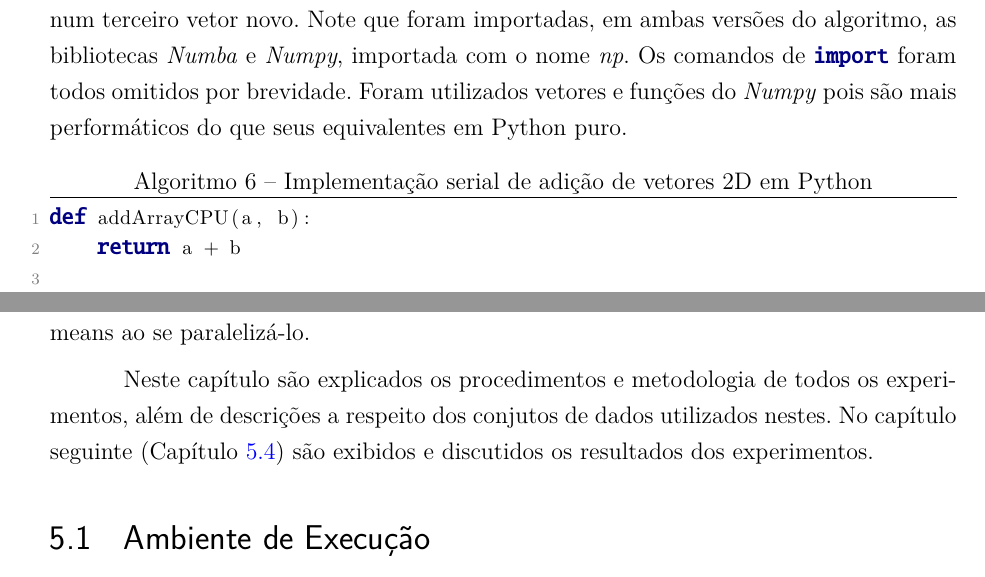
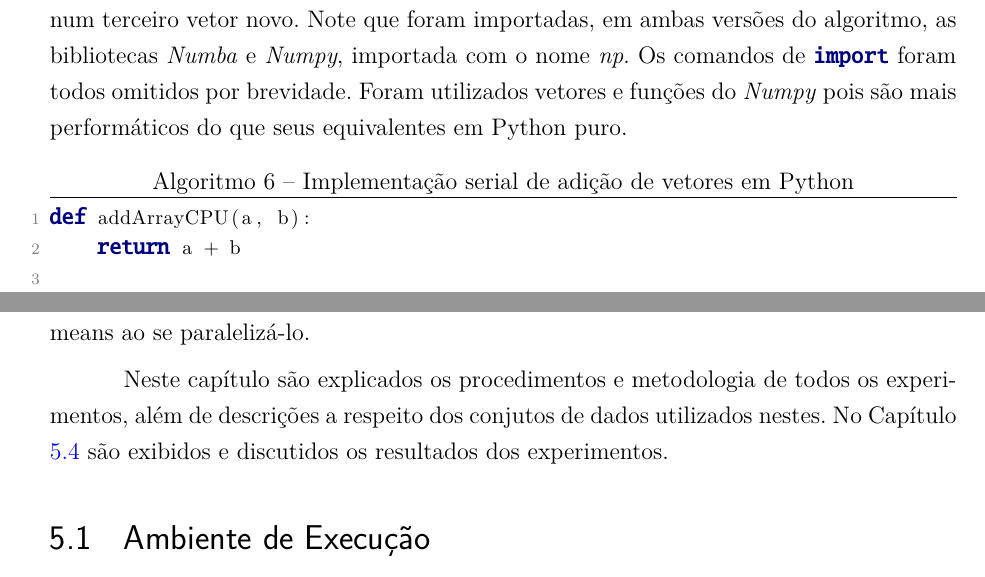
Before and after one commit to vinivosh/ufu-tcc2, a LaTeX thesis (monografia/monografia-main.tex): two parts of pages 36 and 65 of 76, joined at a grey line, cut so that both start at the same text. The pictures show the PDF file monografia/monografia-main.pdf that the author committed with the source.

Commit message:
Realizar pequenas correções após revisão rápida

```diff
--- a/monografia/monografia-main.tex
+++ b/monografia/monografia-main.tex
@@ -951,7 +951,7 @@ O Algoritmo \ref{code:addArrayCPU.py} abaixo executa a adição de dois vetores,
 \codeexternal[
   firstline=3,
   lastline=26,
-  caption={Implementação serial de adição de vetores 2D em Python},
+  caption={Implementação serial de adição de vetores em Python},
   label=code:addArrayCPU.py,
 ]{code-snippets/addArrayCPU.py}
 
@@ -1472,7 +1472,7 @@ Nas linhas 1--4 temos, como sempre, a definição de dimensionalidade e tipo das
 
 Experimentos foram realizados para averiguar os ganhos de velocidade de execução da implementação paralela em relação à implementação serial do k-means, além de testes de precisão para checar se houveram mudanças quanto à qualidade do resultado do k-means ao se paralelizá-lo.
 
-Neste capítulo são explicados os procedimentos e metodologia de todos os experimentos, além de descrições a respeito dos conjutos de dados utilizados nestes. No capítulo seguinte (Capítulo \ref{sec:resultados}) são exibidos e discutidos os resultados dos experimentos.
+Neste capítulo são explicados os procedimentos e metodologia de todos os experimentos, além de descrições a respeito dos conjutos de dados utilizados nestes. No Capítulo \ref{sec:resultados} são exibidos e discutidos os resultados dos experimentos.
 
 
 
```
Also changed, not shown: monografia/monografia-main.pdf, monografia/monografia-main.tex (2 more changed lines).
